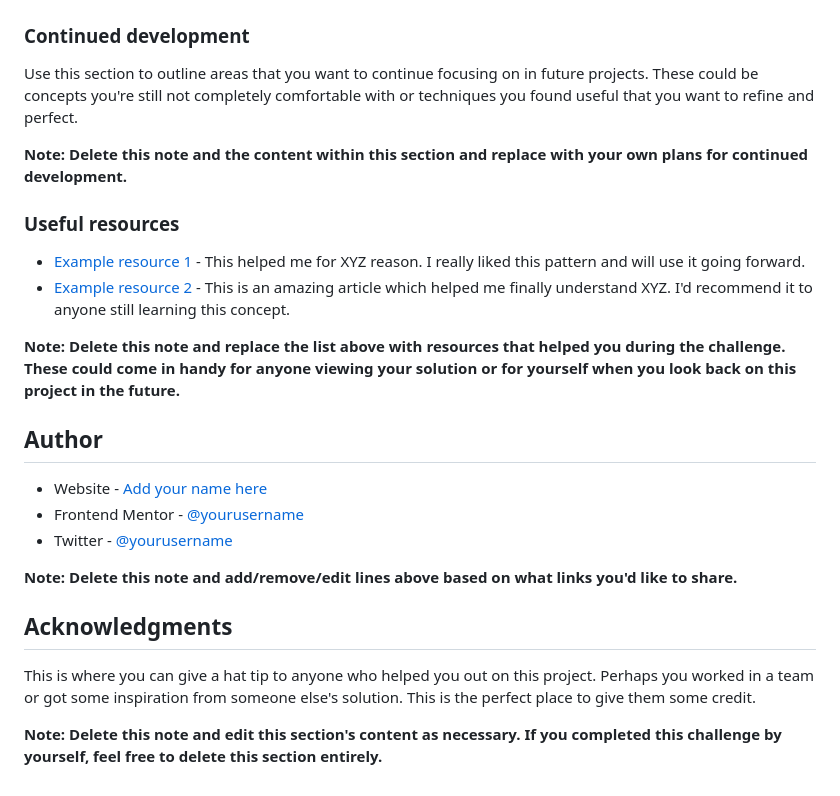
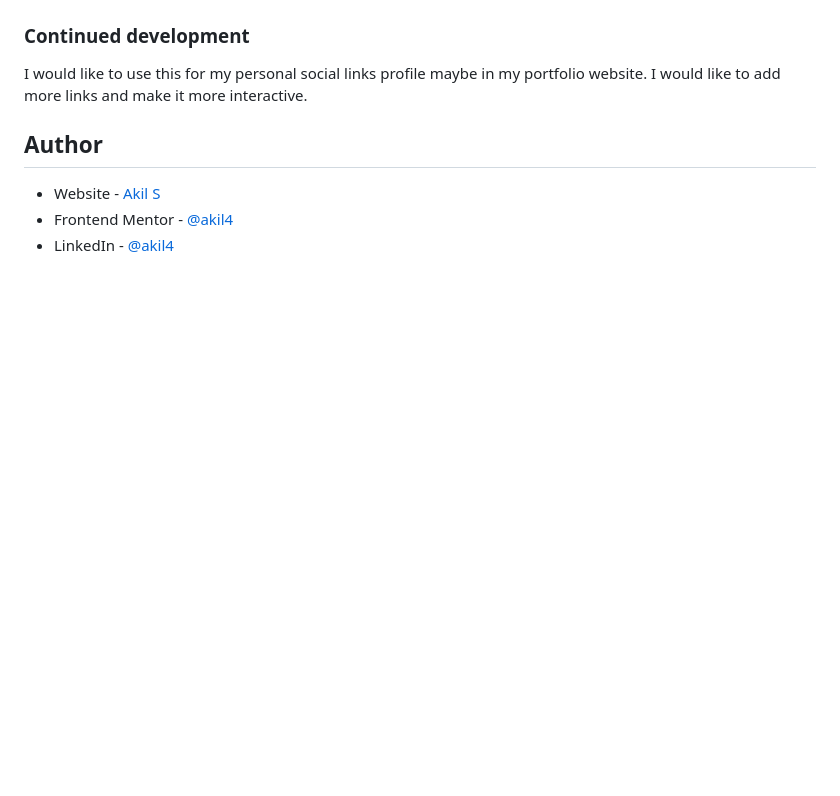
Before and after one commit to akil4/social-links-profile, a Markdown page: README.md, the part around the change printed below. Rendered like a GitHub page; blank space fills up the shorter version.

```diff
--- a/README.md
+++ b/README.md
@@ -84,27 +42,10 @@ If you want more help with writing markdown, we'd recommend checking out [The Ma
 
 ### Continued development
 
-Use this section to outline areas that you want to continue focusing on in future projects. These could be concepts you're still not completely comfortable with or techniques you found useful that you want to refine and perfect.
-
-**Note: Delete this note and the content within this section and replace with your own plans for continued development.**
-
-### Useful resources
-
-- [Example resource 1](https://www.example.com) - This helped me for XYZ reason. I really liked this pattern and will use it going forward.
-- [Example resource 2](https://www.example.com) - This is an amazing article which helped me finally understand XYZ. I'd recommend it to anyone still learning this concept.
-
-**Note: Delete this note and replace the list above with resources that helped you during the challenge. These could come in handy for anyone viewing your solution or for yourself when you look back on this project in the future.**
+I would like to use this for my personal social links profile maybe in my portfolio website. I would like to add more links and make it more interactive.
 
 ## Author
 
-- Website - [Add your name here](https://www.your-site.com)
-- Frontend Mentor - [@yourusername](https://www.frontendmentor.io/profile/yourusername)
-- Twitter - [@yourusername](https://www.twitter.com/yourusername)
-
-**Note: Delete this note and add/remove/edit lines above based on what links you'd like to share.**
-
-## Acknowledgments
-
-This is where you can give a hat tip to anyone who helped you out on this project. Perhaps you worked in a team or got some inspiration from someone else's solution. This is the perfect place to give them some credit.
-
-**Note: Delete this note and edit this section's content as necessary. If you completed this challenge by yourself, feel free to delete this section entirely.**
+- Website - [Akil S](https://akil4.vercel.app)
+- Frontend Mentor - [@akil4](https://www.frontendmentor.io/profile/akil4)
+- LinkedIn - [@akil4](https://www.linkedin.com/in/akil4/)
```
Also changed, not shown: other parts of README.md (+2 -44 lines), style-guide.md (deleted, +0 -33 lines), assets/images/desktop-test.png (added), assets/images/mobile-test.png (added), design/active-states.jpg (deleted), design/destkop-design.jpg (deleted), design/mobile-design.jpg (deleted), preview.jpg (deleted).
